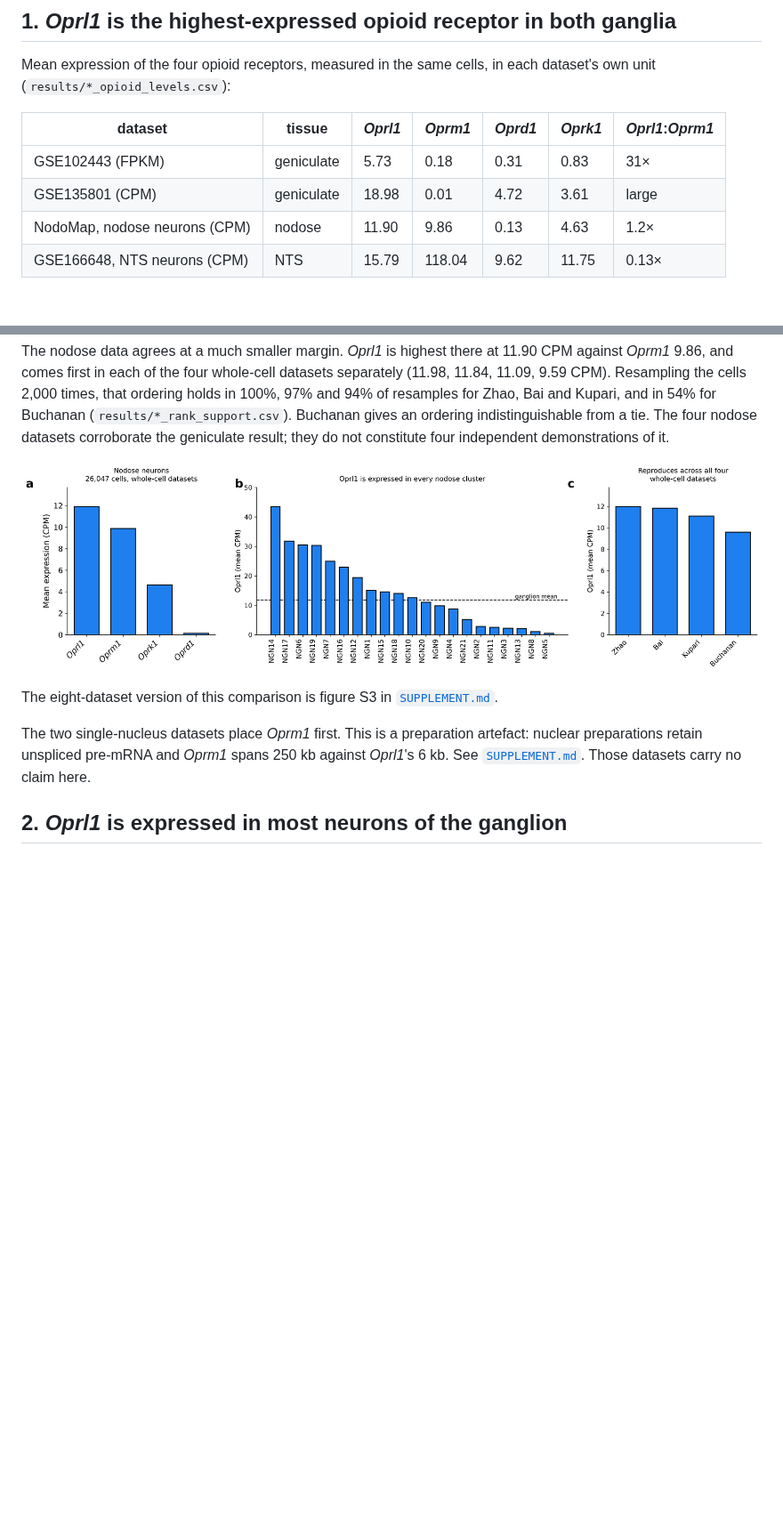
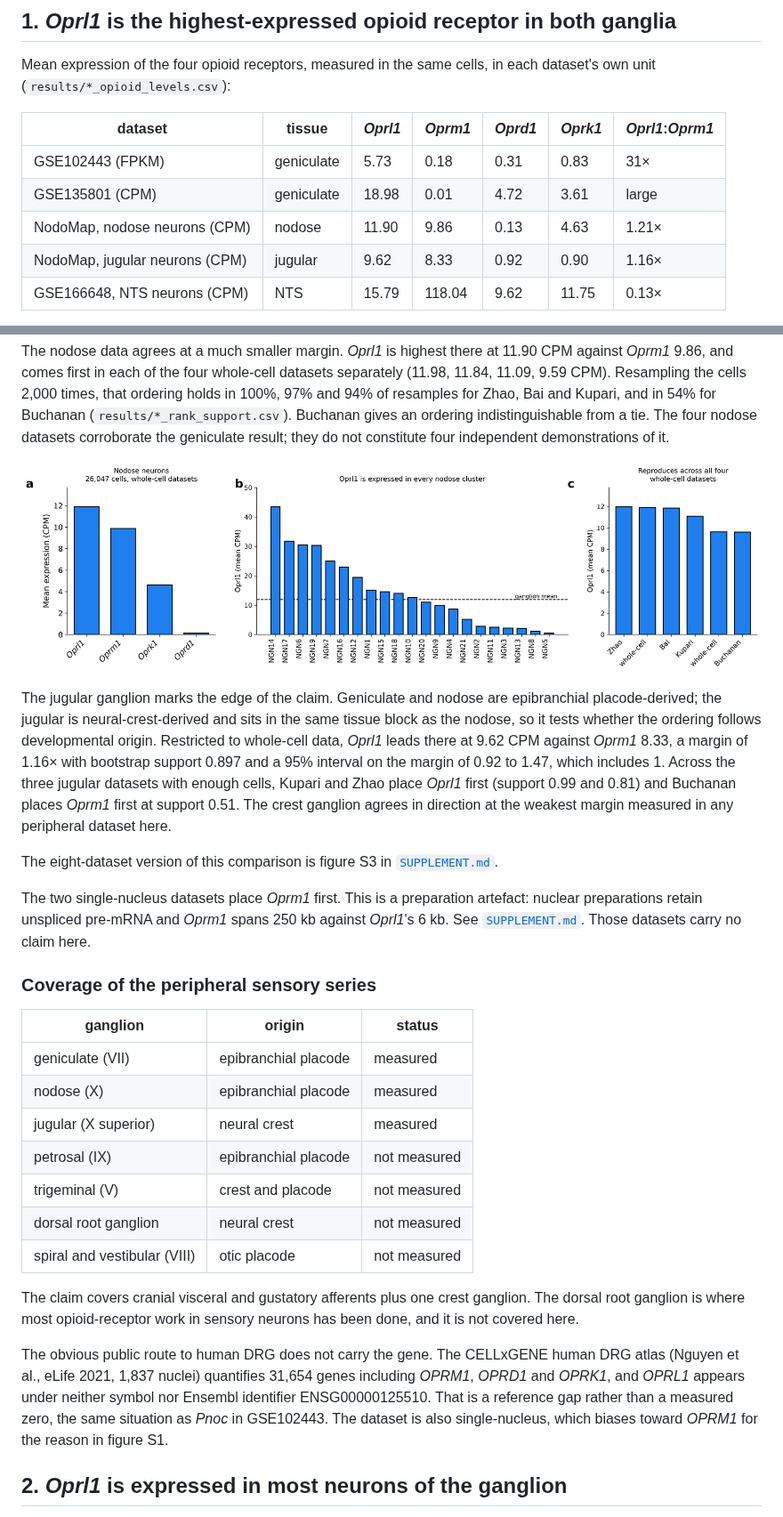
Before and after one commit to AlexanderJais/Oprl1-Peripheral-Atlas, a Markdown page: README.md, 2 parts joined by grey strips. Shown at 89% size. Rendered like a GitHub page; pictures changed too: figures/figure2_nodose_oprl1.png; blank space fills up the shorter version.

```diff
--- a/README.md
+++ b/README.md
@@ -34,7 +34,8 @@ unit (`results/*_opioid_levels.csv`):
 |---|---|---|---|---|---|---|
 | GSE102443 (FPKM) | geniculate | 5.73 | 0.18 | 0.31 | 0.83 | 31× |
 | GSE135801 (CPM) | geniculate | 18.98 | 0.01 | 4.72 | 3.61 | large |
-| NodoMap, nodose neurons (CPM) | nodose | 11.90 | 9.86 | 0.13 | 4.63 | 1.2× |
+| NodoMap, nodose neurons (CPM) | nodose | 11.90 | 9.86 | 0.13 | 4.63 | 1.21× |
+| NodoMap, jugular neurons (CPM) | jugular | 9.62 | 8.33 | 0.92 | 0.90 | 1.16× |
 | GSE166648, NTS neurons (CPM) | NTS | 15.79 | 118.04 | 9.62 | 11.75 | 0.13× |
 
 The geniculate result carries the claim. *Oprl1* at 5.73 FPKM against *Oprm1* at 0.18 is an
@@ -54,11 +55,42 @@ demonstrations of it.
 
 ![Oprl1 across the NodoMap atlas](figures/figure2_nodose_oprl1.png)
 
+The jugular ganglion marks the edge of the claim. Geniculate and nodose are epibranchial
+placode-derived; the jugular is neural-crest-derived and sits in the same tissue block as the
+nodose, so it tests whether the ordering follows developmental origin. Restricted to whole-cell
+data, *Oprl1* leads there at 9.62 CPM against *Oprm1* 8.33, a margin of 1.16× with bootstrap
+support 0.897 and a 95% interval on the margin of 0.92 to 1.47, which includes 1. Across the three
+jugular datasets with enough cells, Kupari and Zhao place *Oprl1* first (support 0.99 and 0.81)
+and Buchanan places *Oprm1* first at support 0.51. The crest ganglion agrees in direction at the
+weakest margin measured in any peripheral dataset here.
+
 The eight-dataset version of this comparison is figure S3 in [`SUPPLEMENT.md`](SUPPLEMENT.md).
 
 The two single-nucleus datasets place *Oprm1* first. This is a preparation artefact: nuclear
 preparations retain unspliced pre-mRNA and *Oprm1* spans 250 kb against *Oprl1*'s 6 kb. See
 [`SUPPLEMENT.md`](SUPPLEMENT.md). Those datasets carry no claim here.
+
+### Coverage of the peripheral sensory series
+
+| ganglion | origin | status |
+|---|---|---|
+| geniculate (VII) | epibranchial placode | measured |
+| nodose (X) | epibranchial placode | measured |
+| jugular (X superior) | neural crest | measured |
+| petrosal (IX) | epibranchial placode | not measured |
+| trigeminal (V) | crest and placode | not measured |
+| dorsal root ganglion | neural crest | not measured |
+| spiral and vestibular (VIII) | otic placode | not measured |
+
+The claim covers cranial visceral and gustatory afferents plus one crest ganglion. The dorsal root
+ganglion is where most opioid-receptor work in sensory neurons has been done, and it is not
+covered here.
+
+The obvious public route to human DRG does not carry the gene. The CELLxGENE human DRG atlas
+(Nguyen et al., eLife 2021, 1,837 nuclei) quantifies 31,654 genes including *OPRM1*, *OPRD1* and
+*OPRK1*, and *OPRL1* appears under neither symbol nor Ensembl identifier ENSG00000125510. That is
+a reference gap rather than a measured zero, the same situation as *Pnoc* in GSE102443. The
+dataset is also single-nucleus, which biases toward *OPRM1* for the reason in figure S1.
 
 ## 2. *Oprl1* is expressed in most neurons of the ganglion
 
```
Also changed, not shown: 6 other files.
